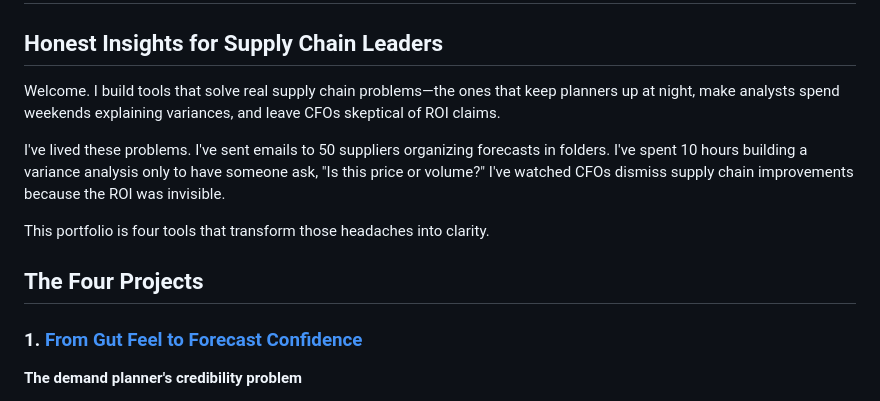
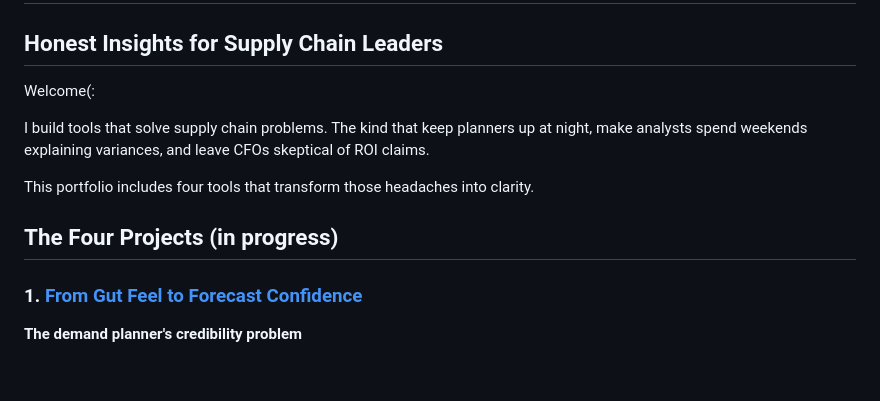
Before and after one commit to veronicamarenco/VeraAnalytica, a Markdown page: README.md, the part around the change. Rendered like a GitHub page; blank space fills up the shorter version.

```diff
--- a/README.md
+++ b/README.md
@@ -1,13 +1,13 @@
 # Supply Chain Data Science Portfolio
 ## Honest Insights for Supply Chain Leaders
 
-Welcome. I build tools that solve real supply chain problems—the ones that keep planners up at night, make analysts spend weekends explaining variances, and leave CFOs skeptical of ROI claims.
+Welcome(:
 
-I've lived these problems. I've sent emails to 50 suppliers organizing forecasts in folders. I've spent 10 hours building a variance analysis only to have someone ask, "Is this price or volume?" I've watched CFOs dismiss supply chain improvements because the ROI was invisible.
+I build tools that solve supply chain problems. The kind that keep planners up at night, make analysts spend weekends explaining variances, and leave CFOs skeptical of ROI claims.
 
-This portfolio is four tools that transform those headaches into clarity.
+This portfolio includes four tools that transform those headaches into clarity.
 
-## The Four Projects
+## The Four Projects (in progress)
 
 ### 1. [From Gut Feel to Forecast Confidence](https://github.com/[yourname]/forecast-confidence)
 **The demand planner's credibility problem**
```
